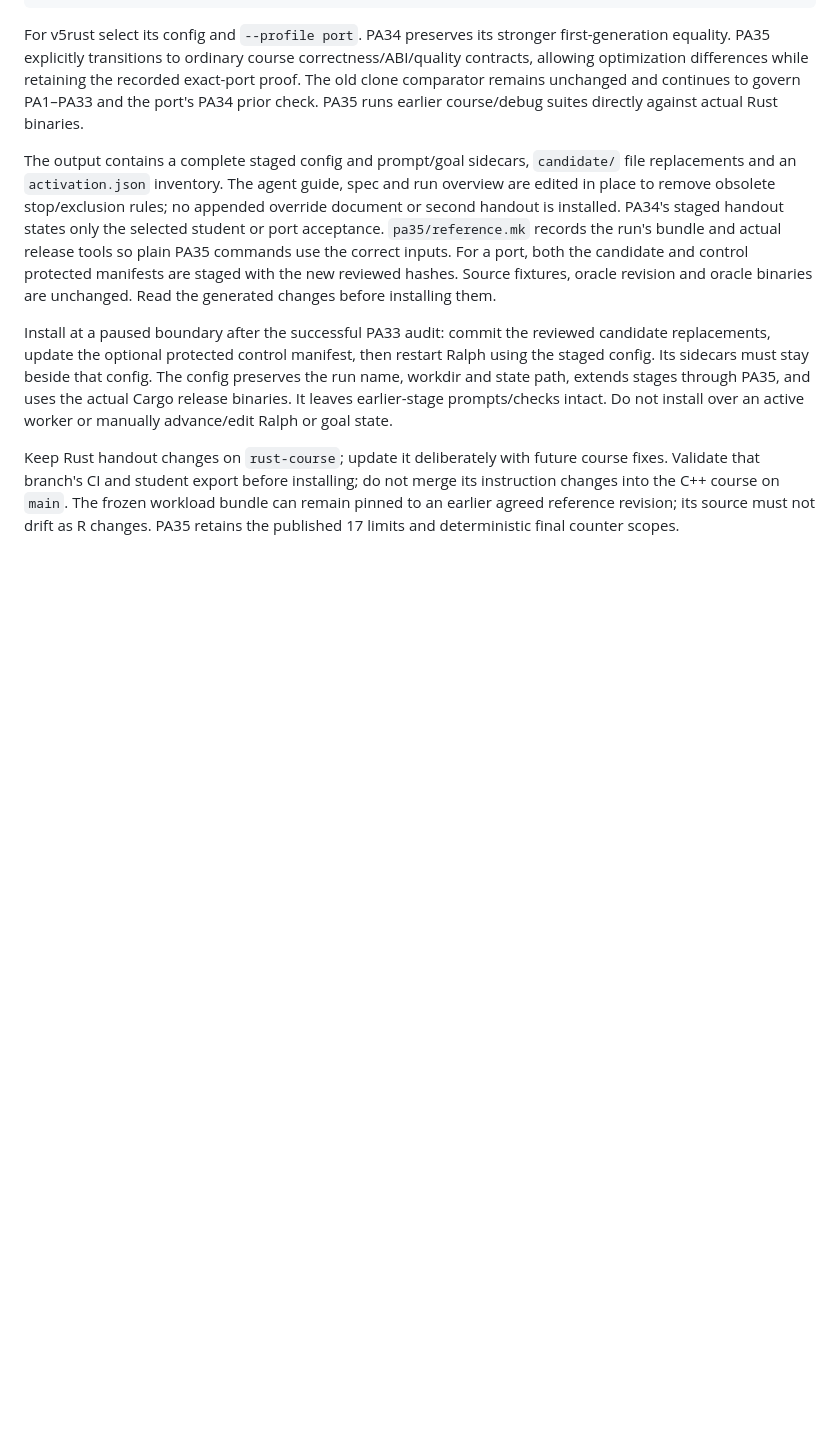
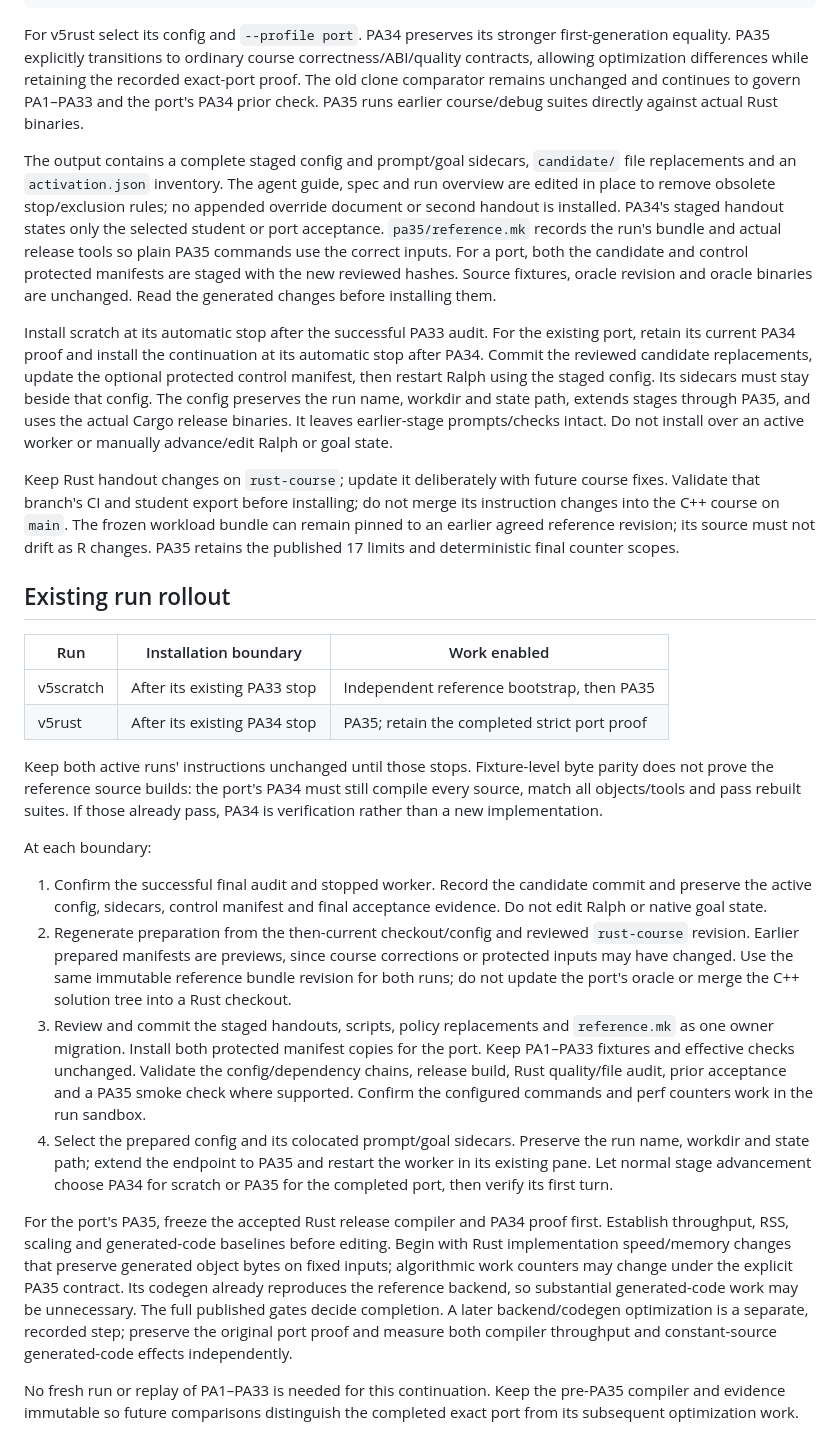
Before and after one commit to vishvananda/cppgm-ralph, a Markdown page: examples/rust-reference/README.md, the part around the change. GitHub-like rendering; blank space fills up the shorter version.

Commit message:
Document boundary rollout for Rust reference stages

```diff
--- a/examples/rust-reference/README.md
+++ b/examples/rust-reference/README.md
@@ -39,9 +39,11 @@ both the candidate and control protected manifests are staged with the new
 reviewed hashes. Source fixtures, oracle revision and oracle binaries are
 unchanged. Read the generated changes before installing them.
 
-Install at a paused boundary after the successful PA33 audit: commit the
-reviewed candidate replacements, update the optional protected control
-manifest, then restart Ralph using the staged config. Its sidecars must stay
+Install scratch at its automatic stop after the successful PA33 audit. For
+the existing port, retain its current PA34 proof and install the continuation
+at its automatic stop after PA34. Commit the reviewed candidate replacements,
+update the optional protected control manifest, then restart Ralph using the
+staged config. Its sidecars must stay
 beside that config. The config preserves the run name, workdir and state path,
 extends stages through PA35, and uses the actual Cargo release binaries.
 It leaves earlier-stage prompts/checks intact. Do not install over an active
@@ -53,3 +55,50 @@ do not merge its instruction changes into the C++ course on `main`.
 The frozen workload bundle can remain pinned
 to an earlier agreed reference revision; its source must not drift as R changes.
 PA35 retains the published 17 limits and deterministic final counter scopes.
+
+## Existing run rollout
+
+| Run | Installation boundary | Work enabled |
+| --- | --- | --- |
+| v5scratch | After its existing PA33 stop | Independent reference bootstrap, then PA35 |
+| v5rust | After its existing PA34 stop | PA35; retain the completed strict port proof |
+
+Keep both active runs' instructions unchanged until those stops. Fixture-level
+byte parity does not prove the reference source builds: the port's PA34 must
+still compile every source, match all objects/tools and pass rebuilt suites.
+If those already pass, PA34 is verification rather than a new implementation.
+
+At each boundary:
+
+1. Confirm the successful final audit and stopped worker. Record the candidate
+   commit and preserve the active config, sidecars, control manifest and final
+   acceptance evidence. Do not edit Ralph or native goal state.
+2. Regenerate preparation from the then-current checkout/config and reviewed
+   `rust-course` revision. Earlier prepared manifests are previews, since course
+   corrections or protected inputs may have changed. Use the same immutable
+   reference bundle revision for both runs; do not update the port's oracle or
+   merge the C++ solution tree into a Rust checkout.
+3. Review and commit the staged handouts, scripts, policy replacements and
+   `reference.mk` as one owner migration. Install both protected manifest copies
+   for the port. Keep PA1–PA33 fixtures and effective checks unchanged. Validate
+   the config/dependency chains, release build, Rust quality/file audit, prior
+   acceptance and a PA35 smoke check where supported. Confirm the configured
+   commands and perf counters work in the run sandbox.
+4. Select the prepared config and its colocated prompt/goal sidecars. Preserve
+   the run name, workdir and state path; extend the endpoint to PA35 and restart
+   the worker in its existing pane. Let normal stage advancement choose PA34
+   for scratch or PA35 for the completed port, then verify its first turn.
+
+For the port's PA35, freeze the accepted Rust release compiler and PA34 proof
+first. Establish throughput, RSS, scaling and generated-code baselines before
+editing. Begin with Rust implementation speed/memory changes that preserve
+generated object bytes on fixed inputs; algorithmic work counters may change
+under the explicit PA35 contract. Its codegen already reproduces the reference
+backend, so substantial generated-code work may be unnecessary. The full
+published gates decide completion. A later backend/codegen optimization is a
+separate, recorded step; preserve the original port proof and measure both
+compiler throughput and constant-source generated-code effects independently.
+
+No fresh run or replay of PA1–PA33 is needed for this continuation. Keep the
+pre-PA35 compiler and evidence immutable so future comparisons distinguish the
+completed exact port from its subsequent optimization work.
```
